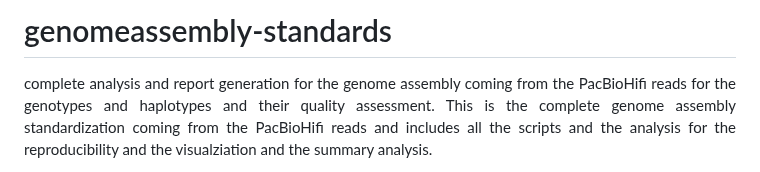
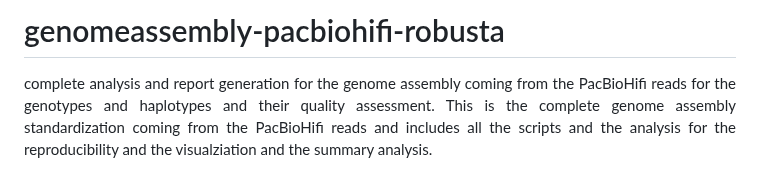
Before and after one commit to bioinformatics-potsdam/genomeassembly-pacbiohifi, a Markdown page: README.md, the part around the change. Drawn GitHub-style.

```diff
--- a/README.md
+++ b/README.md
@@ -1,4 +1,4 @@
-# genomeassembly-standards
+# genomeassembly-pacbiohifi-robusta
 <div align = "justify"> complete analysis and report generation for the genome assembly coming from the PacBioHifi reads for the genotypes and haplotypes and their quality assessment. This is the complete genome assembly standardization coming from the PacBioHifi reads and includes all the scripts and the analysis for the reproducibility and the visualziation and the summary analysis. </div>
 
 #### Bolero Project Report:
```
